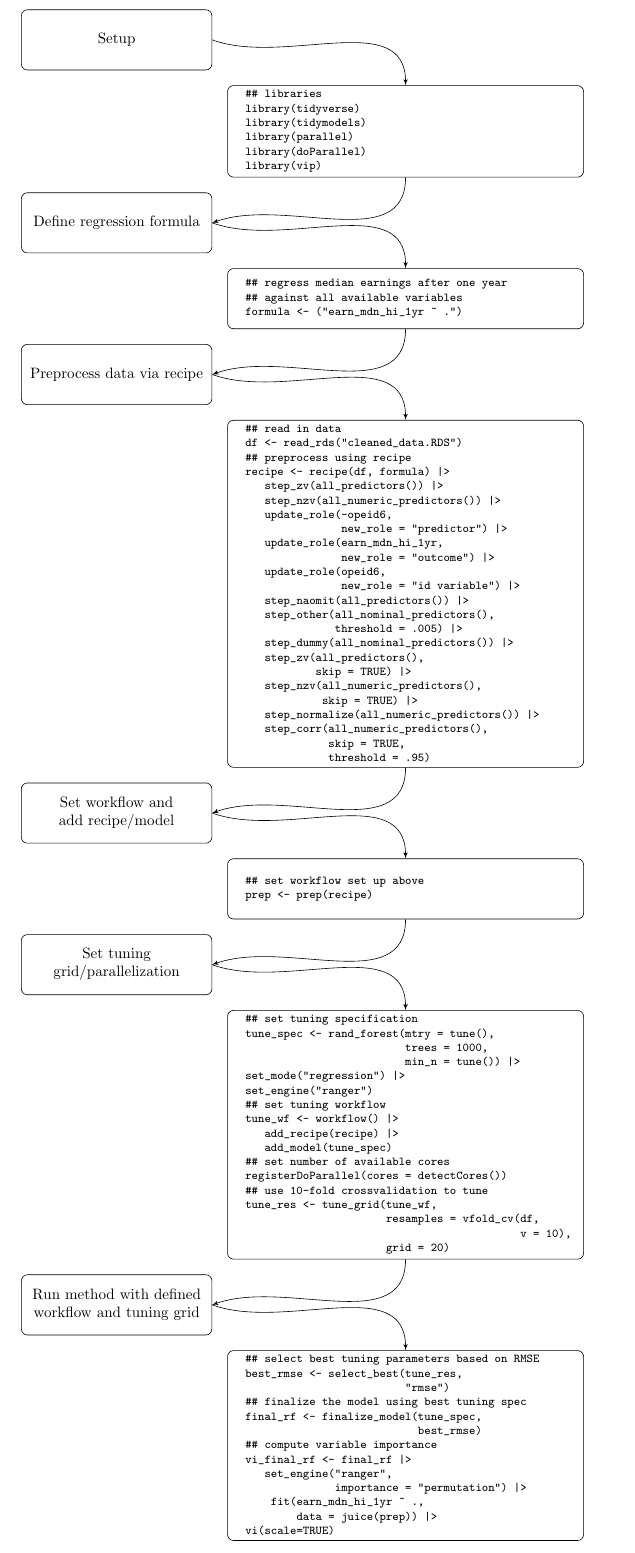
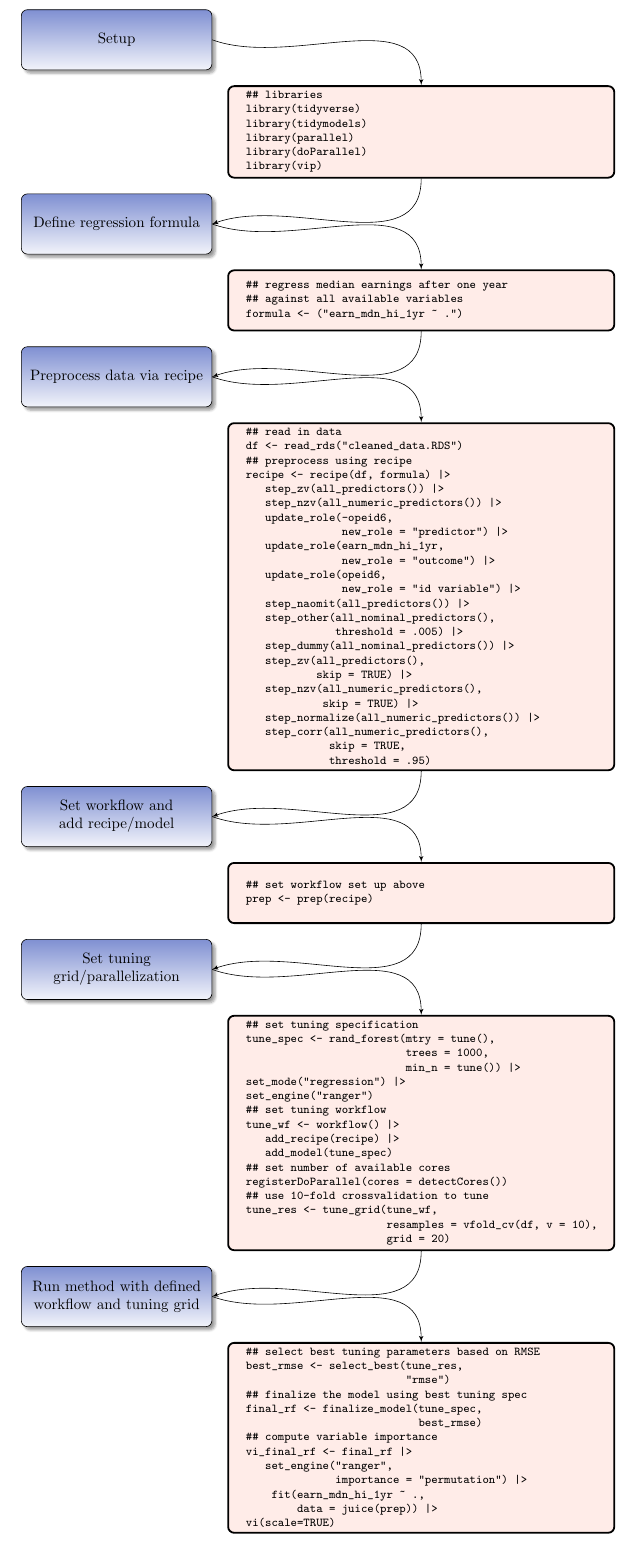
Before and after one commit to wdoyle42/cc_earn, a LaTeX document (poster/tikz_diagram.tex): part of the page, cut so that both start at the same text. Compiled offline with pdfLaTeX.

Commit message:
poster draft for OM and WD review

```diff
--- a/poster/tikz_diagram.tex
+++ b/poster/tikz_diagram.tex
@@ -7,8 +7,16 @@ paperwidth=10in,
 paperheight=15in,
 margin=.4in,
 ]{geometry}
+\usepackage{xcolor}
 
-\usetikzlibrary{shapes,arrows,positioning}
+\definecolor{uforange}{RGB}{250,70,22}
+\definecolor{ufblue}{RGB}{0,33,165}
+
+\usetikzlibrary{shapes,
+  arrows,
+  positioning,
+  shadows.blur,
+  backgrounds}
 
 
 \begin{document}
@@ -16,10 +24,24 @@ margin=.4in,
 
 
 % Define block styles
-\tikzstyle{block} = [rectangle, draw, text width=12em, text centered,
-rounded corners, minimum height=4em]
-\tikzstyle{code} = [rectangle, draw, text width=23em,
-rounded corners, minimum height=4em]
+\tikzstyle{block} = [rectangle,
+draw,
+text
+width=12em,
+text centered,
+rounded corners,
+minimum height=4em,
+blur shadow={shadow blur steps=5},
+shade,
+top color = ufblue!50,
+bottom color = ufblue!5]
+\tikzstyle{code} = [rectangle,
+draw,
+text width = 25em,
+rounded corners,
+minimum height = 4em,
+very thick,
+fill = uforange!10]
 \tikzstyle{line} = [draw, -latex']
 
 % code examples
```
Also changed, not shown: poster/tikz_diagram.pdf, poster/tikz_diagram.tex (3 more changed lines), 1 other file.
